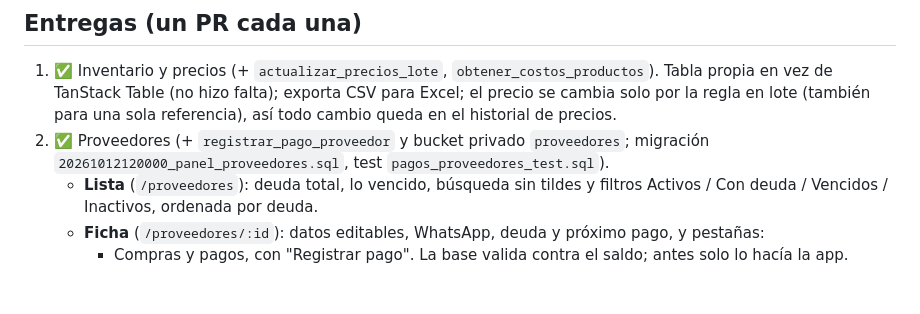
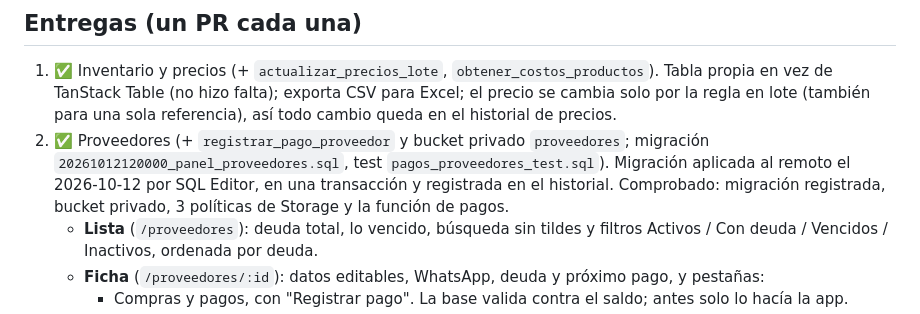
Before and after one commit to aveiaAvellanada/venus, a Markdown page: docs/panel-web-fase1.md, the part around the change. Drawn GitHub-style; blank space fills up the shorter version.

Commit message:
docs: migración del panel de proveedores aplicada al remoto
20261012120000_panel_proveedores aplicada el 2026-10-12 por SQL Editor y
registrada en el historial. Comprobado: migración, bucket privado,
3 políticas de Storage y registrar_pago_proveedor.

Co-Authored-By: Claude Opus 5.5 <noreply@anthropic.com>
Claude-Session: https://claude.ai/code/session_01MvdKGVVGuQRGdA3cFAjAZf

```diff
--- a/docs/panel-web-fase1.md
+++ b/docs/panel-web-fase1.md
@@ -124,7 +124,7 @@ y totales de compra, lectura/validación de la plantilla Excel. Con tests en
 ## Entregas (un PR cada una)
 
 1. ✅ Inventario y precios (+ `actualizar_precios_lote`, `obtener_costos_productos`). Tabla propia en vez de TanStack Table (no hizo falta); exporta CSV para Excel; el precio se cambia solo por la regla en lote (también para una sola referencia), así todo cambio queda en el historial de precios.
-2. ✅ Proveedores (+ `registrar_pago_proveedor` y bucket privado `proveedores`; migración `20261012120000_panel_proveedores.sql`, test `pagos_proveedores_test.sql`).
+2. ✅ Proveedores (+ `registrar_pago_proveedor` y bucket privado `proveedores`; migración `20261012120000_panel_proveedores.sql`, test `pagos_proveedores_test.sql`). Migración aplicada al remoto el 2026-10-12 por SQL Editor, en una transacción y registrada en el historial. Comprobado: migración registrada, bucket privado, 3 políticas de Storage y la función de pagos.
    - **Lista** (`/proveedores`): deuda total, lo vencido, búsqueda sin tildes y filtros Activos / Con deuda / Vencidos / Inactivos, ordenada por deuda.
    - **Ficha** (`/proveedores/:id`): datos editables, WhatsApp, deuda y próximo pago, y pestañas:
      - Compras y pagos, con "Registrar pago". La base valida contra el saldo; antes solo lo hacía la app.
```
